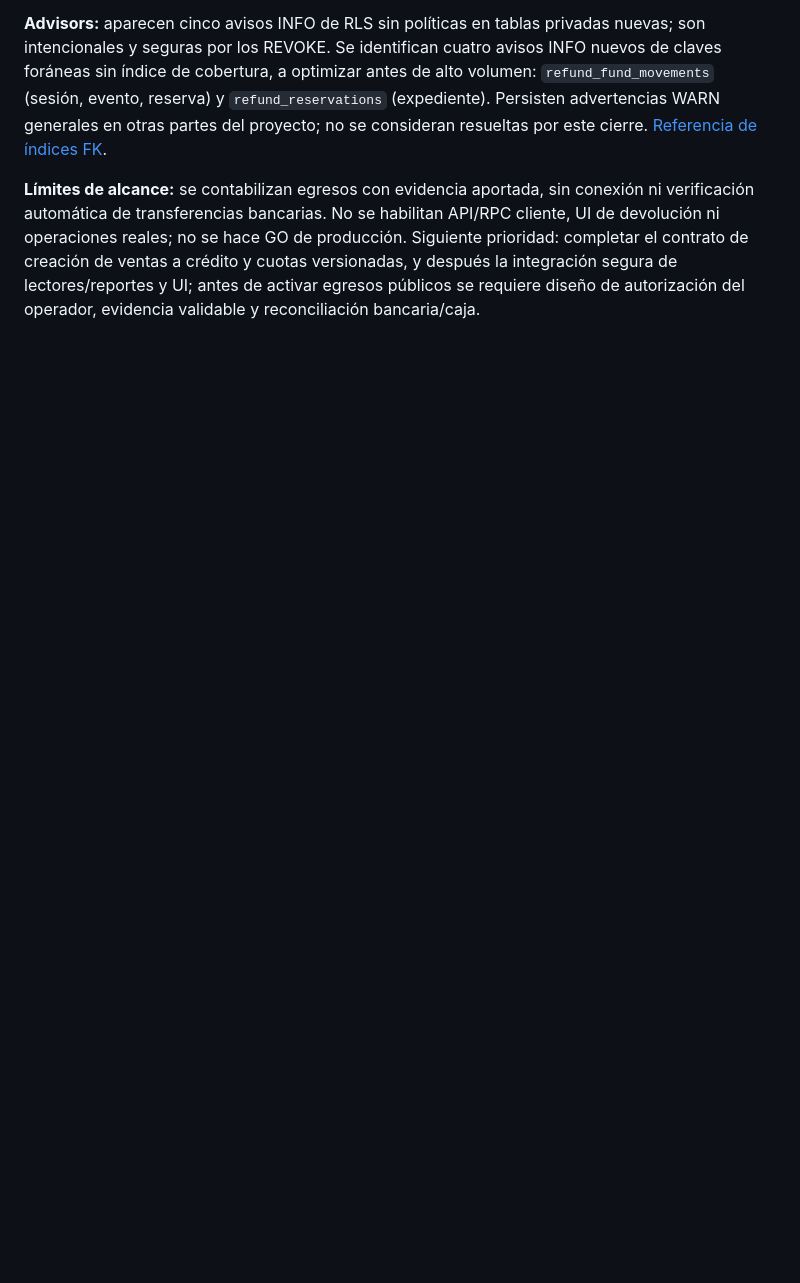
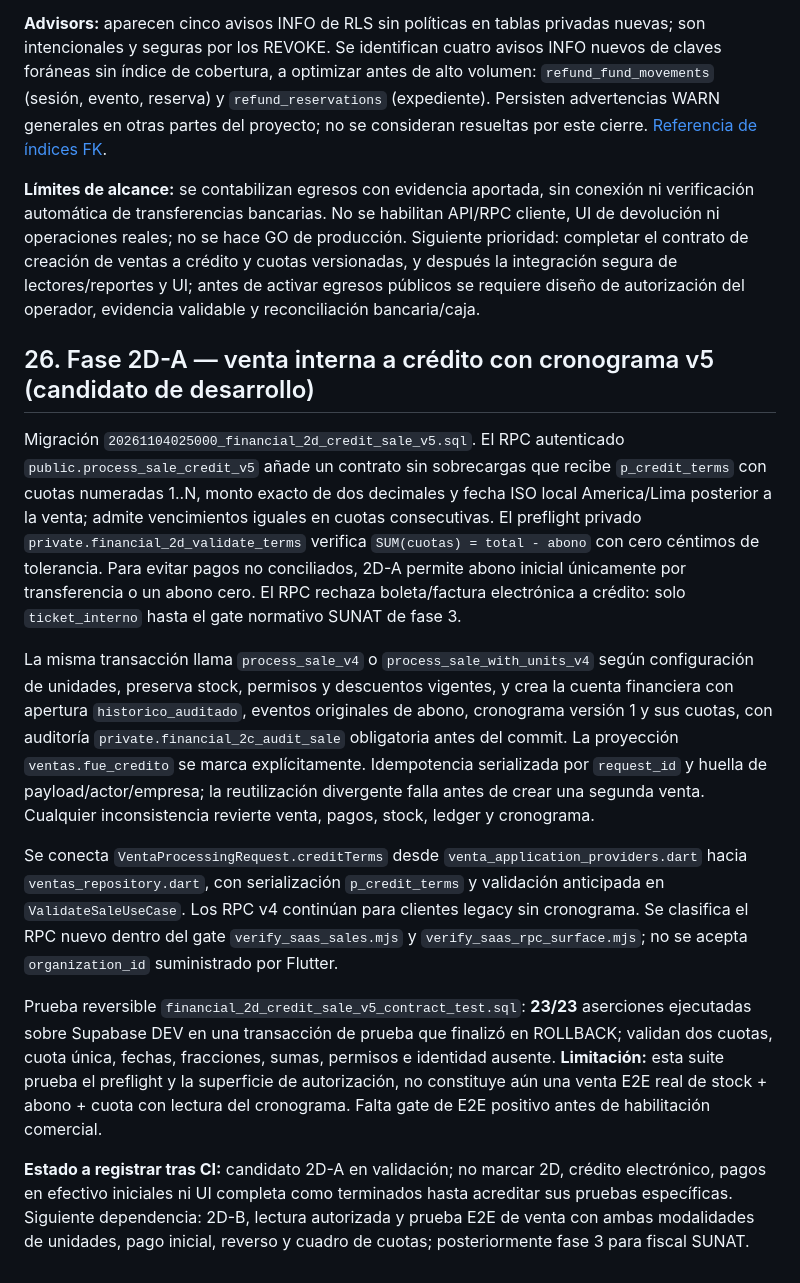
Before and after one commit to fernando15xvs/StOmni_App_CI, a Markdown page: docs/saas/108_DISENO_PERSISTENCIA_CUOTAS_SALDO_CANONICO.md, the part around the change. GitHub-like rendering; blank space fills up the shorter version.

Commit message:
docs(finance): record 2D-A credit sale candidate and E2E outstanding gate

```diff
--- a/docs/saas/108_DISENO_PERSISTENCIA_CUOTAS_SALDO_CANONICO.md
+++ b/docs/saas/108_DISENO_PERSISTENCIA_CUOTAS_SALDO_CANONICO.md
@@ -405,3 +405,15 @@ La protección de excedente reservado se ejecuta en la cuenta financiera, por lo
 **Advisors:** aparecen cinco avisos INFO de RLS sin políticas en tablas privadas nuevas; son intencionales y seguras por los REVOKE. Se identifican cuatro avisos INFO nuevos de claves foráneas sin índice de cobertura, a optimizar antes de alto volumen: `refund_fund_movements` (sesión, evento, reserva) y `refund_reservations` (expediente). Persisten advertencias WARN generales en otras partes del proyecto; no se consideran resueltas por este cierre. [Referencia de índices FK](https://supabase.com/docs/guides/database/database-linter?lint=0001_unindexed_foreign_keys).
 
 **Límites de alcance:** se contabilizan egresos con evidencia aportada, sin conexión ni verificación automática de transferencias bancarias. No se habilitan API/RPC cliente, UI de devolución ni operaciones reales; no se hace GO de producción. Siguiente prioridad: completar el contrato de creación de ventas a crédito y cuotas versionadas, y después la integración segura de lectores/reportes y UI; antes de activar egresos públicos se requiere diseño de autorización del operador, evidencia validable y reconciliación bancaria/caja.
+
+## 26. Fase 2D-A — venta interna a crédito con cronograma v5 (candidato de desarrollo)
+
+Migración `20261104025000_financial_2d_credit_sale_v5.sql`. El RPC autenticado `public.process_sale_credit_v5` añade un contrato sin sobrecargas que recibe `p_credit_terms` con cuotas numeradas 1..N, monto exacto de dos decimales y fecha ISO local America/Lima posterior a la venta; admite vencimientos iguales en cuotas consecutivas. El preflight privado `private.financial_2d_validate_terms` verifica `SUM(cuotas) = total - abono` con cero céntimos de tolerancia. Para evitar pagos no conciliados, 2D-A permite abono inicial únicamente por transferencia o un abono cero. El RPC rechaza boleta/factura electrónica a crédito: solo `ticket_interno` hasta el gate normativo SUNAT de fase 3.
+
+La misma transacción llama `process_sale_v4` o `process_sale_with_units_v4` según configuración de unidades, preserva stock, permisos y descuentos vigentes, y crea la cuenta financiera con apertura `historico_auditado`, eventos originales de abono, cronograma versión 1 y sus cuotas, con auditoría `private.financial_2c_audit_sale` obligatoria antes del commit. La proyección `ventas.fue_credito` se marca explícitamente. Idempotencia serializada por `request_id` y huella de payload/actor/empresa; la reutilización divergente falla antes de crear una segunda venta. Cualquier inconsistencia revierte venta, pagos, stock, ledger y cronograma.
+
+Se conecta `VentaProcessingRequest.creditTerms` desde `venta_application_providers.dart` hacia `ventas_repository.dart`, con serialización `p_credit_terms` y validación anticipada en `ValidateSaleUseCase`. Los RPC v4 continúan para clientes legacy sin cronograma. Se clasifica el RPC nuevo dentro del gate `verify_saas_sales.mjs` y `verify_saas_rpc_surface.mjs`; no se acepta `organization_id` suministrado por Flutter.
+
+Prueba reversible `financial_2d_credit_sale_v5_contract_test.sql`: **23/23** aserciones ejecutadas sobre Supabase DEV en una transacción de prueba que finalizó en ROLLBACK; validan dos cuotas, cuota única, fechas, fracciones, sumas, permisos e identidad ausente. **Limitación:** esta suite prueba el preflight y la superficie de autorización, no constituye aún una venta E2E real de stock + abono + cuota con lectura del cronograma. Falta gate de E2E positivo antes de habilitación comercial.
+
+**Estado a registrar tras CI:** candidato 2D-A en validación; no marcar 2D, crédito electrónico, pagos en efectivo iniciales ni UI completa como terminados hasta acreditar sus pruebas específicas. Siguiente dependencia: 2D-B, lectura autorizada y prueba E2E de venta con ambas modalidades de unidades, pago inicial, reverso y cuadro de cuotas; posteriormente fase 3 para fiscal SUNAT.
```
